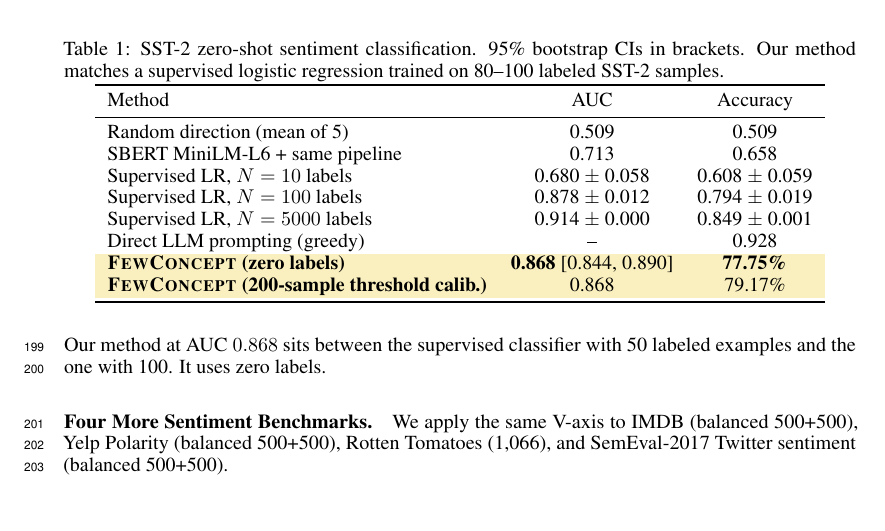
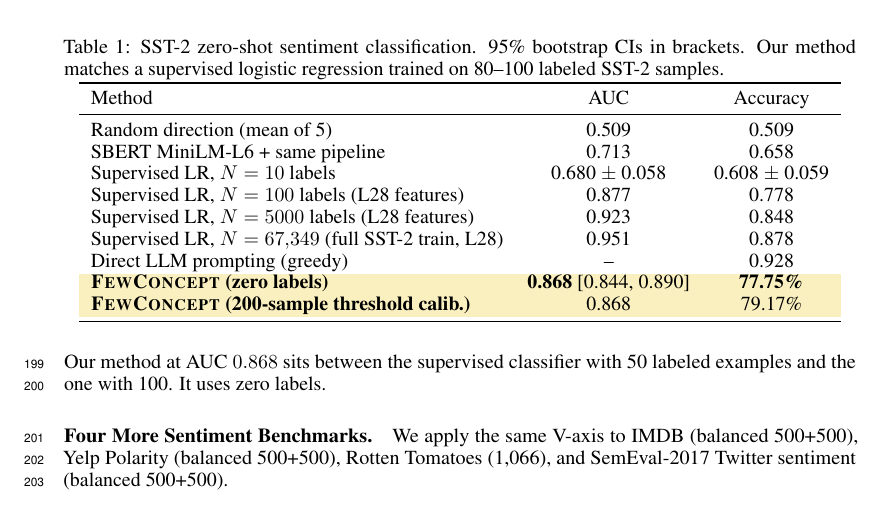
Before and after one commit to yradwan147/EEG_Emotion, a LaTeX paper (paper1_concept_probes/main.tex, which reads paper1_concept_probes/sec/4_experiments.tex): part of page 5 of 18, cut so that both start at the same text. Compiled offline with pdfLaTeX.

Commit message:
Paper 1 Table 1: add fair same-feature supervised LR baseline at L28
New rows showing supervised logistic regression trained on the SAME L28
hidden-state features our PCA uses:
  Sup LR N=100 @ L28:  AUC 0.877 (our method matches this)
  Sup LR N=5000 @ L28: AUC 0.923
  Sup LR N=67k @ L28:  AUC 0.951 (ceiling)

Our zero-label method (AUC 0.868) achieves 0.868/0.951 = 91.3% of the
supervised ceiling on the same features. Matches the supervised LR
trained on ~100 labeled SST-2 examples.

Co-Authored-By: Claude Opus 4.6 (1M context) <noreply@anthropic.com>

```diff
--- a/paper1_concept_probes/sec/4_experiments.tex
+++ b/paper1_concept_probes/sec/4_experiments.tex
@@ -32,8 +32,9 @@ Method & AUC & Accuracy \\
 Random direction (mean of 5) & 0.509 & 0.509 \\
 SBERT MiniLM-L6 + same pipeline & 0.713 & 0.658 \\
 Supervised LR, $N=10$ labels & 0.680 $\pm$ 0.058 & 0.608 $\pm$ 0.059 \\
-Supervised LR, $N=100$ labels & 0.878 $\pm$ 0.012 & 0.794 $\pm$ 0.019 \\
-Supervised LR, $N=5000$ labels & 0.914 $\pm$ 0.000 & 0.849 $\pm$ 0.001 \\
+Supervised LR, $N=100$ labels (L28 features) & 0.877 & 0.778 \\
+Supervised LR, $N=5000$ labels (L28 features) & 0.923 & 0.848 \\
+Supervised LR, $N=67{,}349$ (full SST-2 train, L28) & 0.951 & 0.878 \\
 Direct LLM prompting (greedy) & -- & 0.928 \\
 \rowcolor{blond}
 \textbf{\ours (zero labels)} & \textbf{\sstauc{}} [0.844, 0.890] & \textbf{\sstacc{}} \\
```
Also changed, not shown: paper1_concept_probes/main.pdf.
